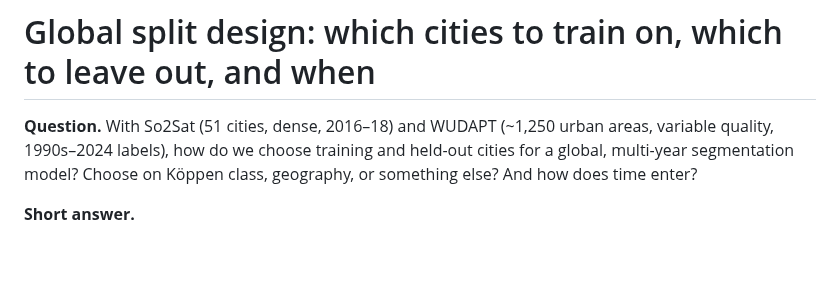
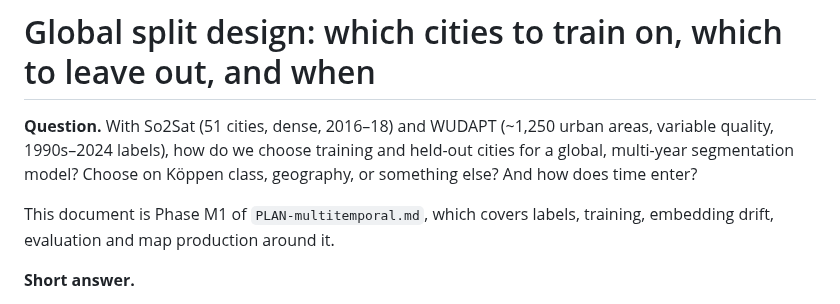
Before and after one commit to ancazugo/eo-fm, a Markdown page: docs/global_split_design.md, the part around the change. Drawn GitHub-style; blank space fills up the shorter version.

```diff
--- a/docs/global_split_design.md
+++ b/docs/global_split_design.md
@@ -4,6 +4,9 @@
 variable quality, 1990s–2024 labels), how do we choose training and held-out cities for a
 global, multi-year segmentation model? Choose on Köppen class, geography, or something else?
 And how does time enter?
+
+This document is Phase M1 of `PLAN-multitemporal.md`, which covers labels, training,
+embedding drift, evaluation and map production around it.
 
 **Short answer.**
 
```
Also changed, not shown: PLAN-multitemporal.md (added, +517 -0 lines).
